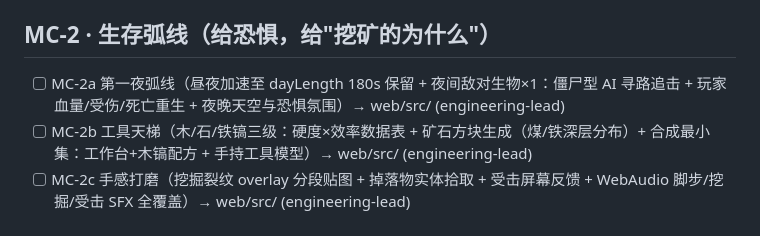
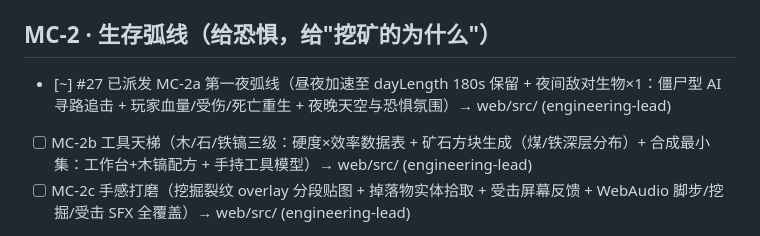
Before and after one commit to pickmemory/godot-games, a Markdown page: docs/roadmap.md, the part around the change. Rendered like a GitHub page.

Commit message:
chore(roadmap): 主理人派单 (run 31859360432 第1次)

```diff
--- a/docs/roadmap.md
+++ b/docs/roadmap.md
@@ -11,7 +11,7 @@
 - [x] MC-1 体素骨架 + 挖掘手感包（Three.js 零构建：地形/挖放/hotbar/昼夜天空/碰撞飞行 + 裂纹·粒子·合成音反馈；`node --check` 全绿）→ web/ (engineering-lead)
 
 ## MC-2 · 生存弧线（给恐惧，给"挖矿的为什么"）
-- [ ] MC-2a 第一夜弧线（昼夜加速至 dayLength 180s 保留 + 夜间敌对生物×1：僵尸型 AI 寻路追击 + 玩家血量/受伤/死亡重生 + 夜晚天空与恐惧氛围）→ web/src/ (engineering-lead)
+- [~] #27 已派发 MC-2a 第一夜弧线（昼夜加速至 dayLength 180s 保留 + 夜间敌对生物×1：僵尸型 AI 寻路追击 + 玩家血量/受伤/死亡重生 + 夜晚天空与恐惧氛围）→ web/src/ (engineering-lead)
 - [ ] MC-2b 工具天梯（木/石/铁镐三级：硬度×效率数据表 + 矿石方块生成（煤/铁深层分布）+ 合成最小集：工作台+木镐配方 + 手持工具模型）→ web/src/ (engineering-lead)
 - [ ] MC-2c 手感打磨（挖掘裂纹 overlay 分段贴图 + 掉落物实体拾取 + 受击屏幕反馈 + WebAudio 脚步/挖掘/受击 SFX 全覆盖）→ web/src/ (engineering-lead)
 
```
